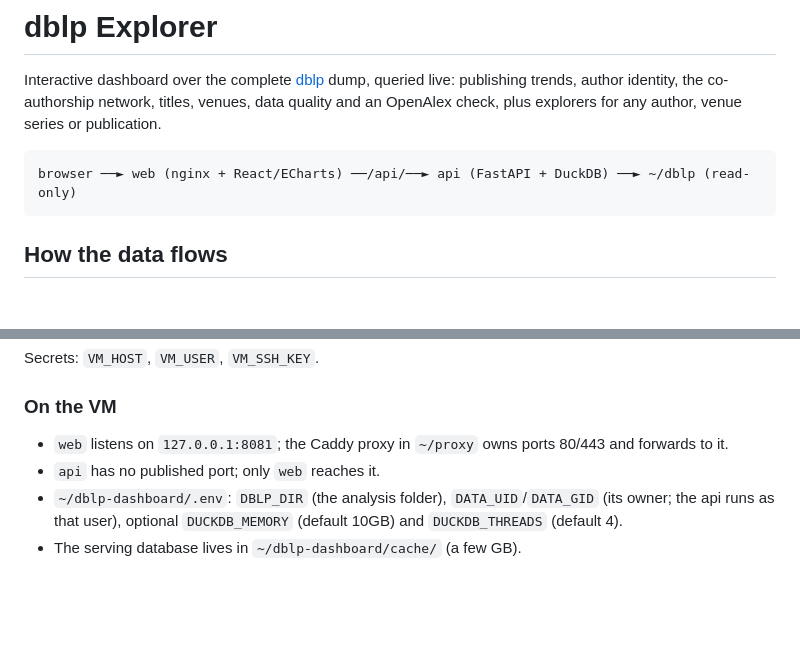
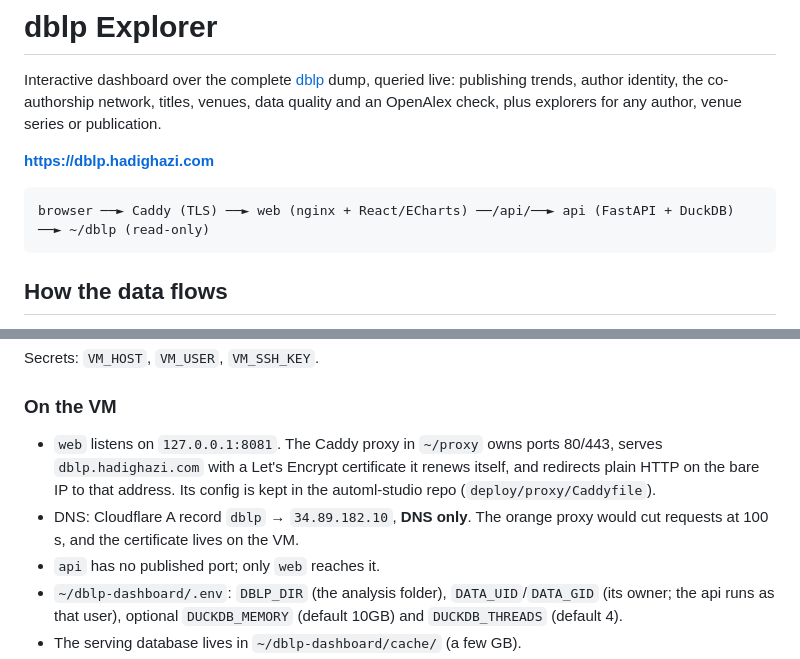
Before and after one commit to hadigghazi/dblp-dashboard, a Markdown page: README.md, 2 parts joined by grey strips. GitHub-like rendering; blank space fills up the shorter version.

Commit message:
Document https://dblp.hadighazi.com behind Caddy [skip ci]
Co-Authored-By: Claude Opus 5 <noreply@anthropic.com>

````diff
--- a/README.md
+++ b/README.md
@@ -4,8 +4,10 @@ Interactive dashboard over the complete [dblp](https://dblp.org) dump, queried l
 author identity, the co-authorship network, titles, venues, data quality and an OpenAlex check, plus
 explorers for any author, venue series or publication.
 
+**https://dblp.hadighazi.com**
+
 ```
-browser ──► web (nginx + React/ECharts) ──/api/──► api (FastAPI + DuckDB) ──► ~/dblp (read-only)
+browser ──► Caddy (TLS) ──► web (nginx + React/ECharts) ──/api/──► api (FastAPI + DuckDB) ──► ~/dblp (read-only)
 ```
 
 ## How the data flows
@@ -73,7 +75,11 @@ Secrets: `VM_HOST`, `VM_USER`, `VM_SSH_KEY`.
 
 ### On the VM
 
-- `web` listens on `127.0.0.1:8081`; the Caddy proxy in `~/proxy` owns ports 80/443 and forwards to it.
+- `web` listens on `127.0.0.1:8081`. The Caddy proxy in `~/proxy` owns ports 80/443, serves
+  `dblp.hadighazi.com` with a Let's Encrypt certificate it renews itself, and redirects plain HTTP on the
+  bare IP to that address. Its config is kept in the automl-studio repo (`deploy/proxy/Caddyfile`).
+- DNS: Cloudflare A record `dblp` → `34.89.182.10`, **DNS only**. The orange proxy would cut requests
+  at 100 s, and the certificate lives on the VM.
 - `api` has no published port; only `web` reaches it.
 - `~/dblp-dashboard/.env`: `DBLP_DIR` (the analysis folder), `DATA_UID`/`DATA_GID` (its owner; the api
   runs as that user), optional `DUCKDB_MEMORY` (default 10GB) and `DUCKDB_THREADS` (default 4).
````
